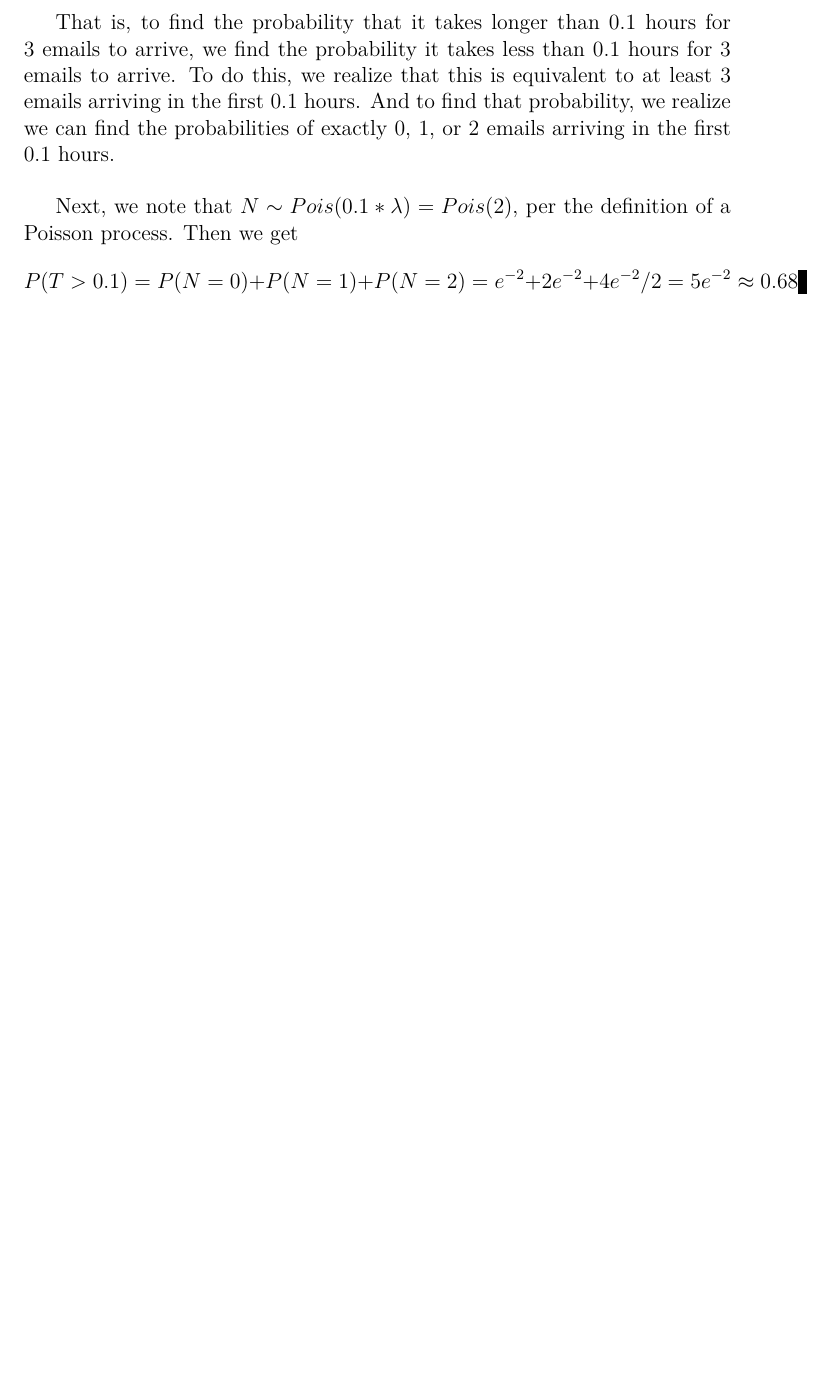
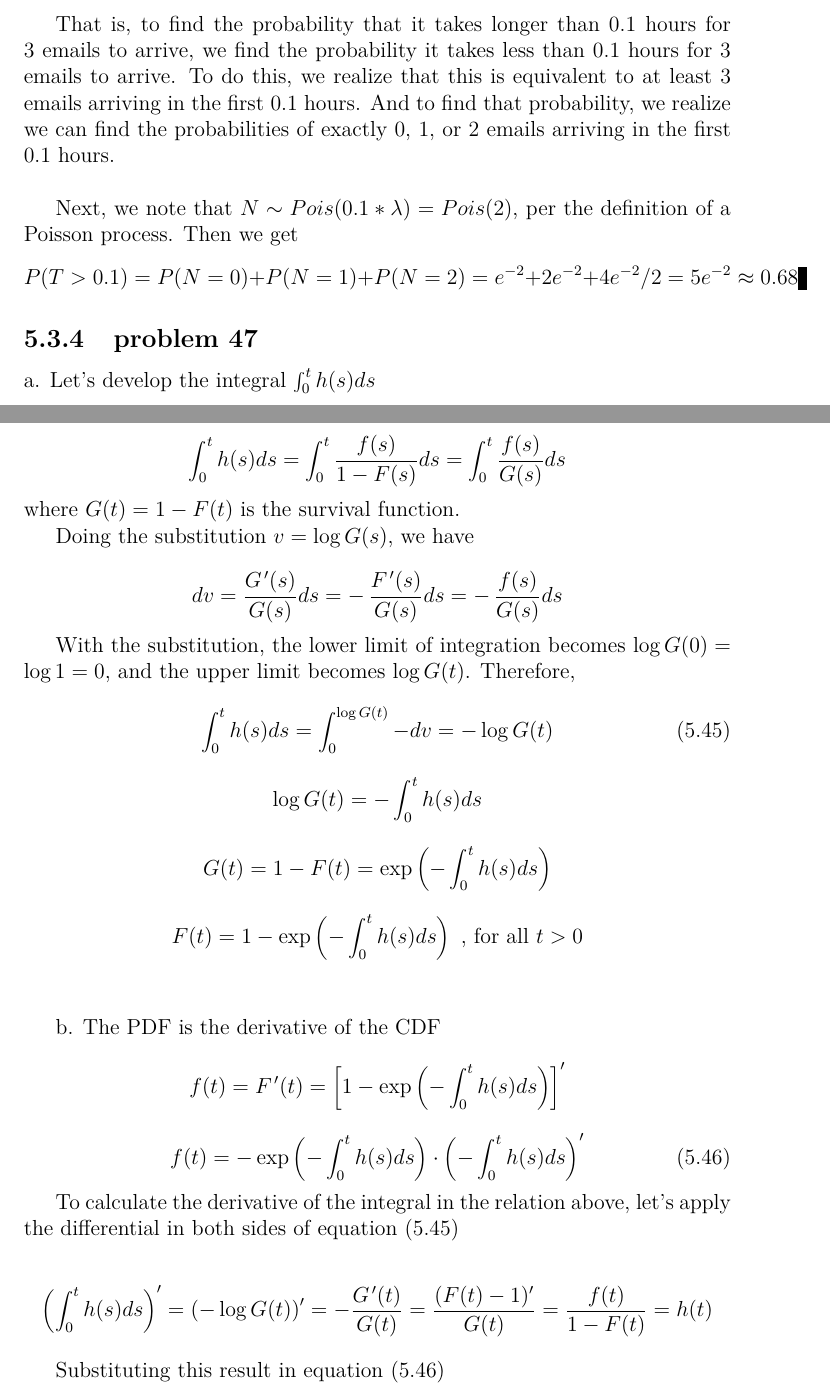
Before and after one commit to fifthist/Introduction-To-Probability-Blitzstein-Solutions, a LaTeX book (src/index.tex, which reads src/chapters/5/sections/exponential/index.tex, src/chapters/5/sections/exponential/problems/47.tex): part of page 117 of 124 before the commit and two parts of pages 117 and 118 of 125 after it, the two joined at a grey line, cut so that both start at the same text, the shorter picture padded with empty space. Compiled offline with pdfLaTeX.

Commit message:
add solution to problem 5.47

```diff
--- a/src/chapters/5/sections/exponential/index.tex
+++ b/src/chapters/5/sections/exponential/index.tex
@@ -6,3 +6,5 @@
 \input{problems/39}
 \subsection{problem 45}
 \input{problems/45}
+\subsection{problem 47}
+\input{problems/47}
--- /dev/null
+++ b/src/chapters/5/sections/exponential/problems/47.tex
@@ -0,0 +1,72 @@
+a. Let's develop the integral $\int_0^t h(s) ds$
+
+$$
+\int_0^t h(s) ds = \int_0^t \frac{f(s)}{1 - F(s)} ds = \int_0^t \frac{f(s)}{G(s)} ds
+$$
+
+\noindent where $G(t) = 1 - F(t)$ is the survival function.
+
+
+Doing the substitution $v = \log G(s)$, we have
+
+$$
+dv = \frac{G\;\!'(s)}{G(s)} ds = -\, \frac{F\;\!'(s)}{G(s)} ds = -\, \frac{f(s)}{G(s)} ds
+$$
+
+
+With the substitution, the lower limit of integration becomes $\log G(0) = \log 1 = 0$, and the upper limit becomes $\log G(t)$.
+Therefore,
+
+\begin{equation} \label{eq_h_G}
+\int_0^t h(s) ds = \int_0^{\log G(t)} - dv = -\log G(t)
+\end{equation}
+
+
+$$
+\log G(t) = - \int_0^t h(s) ds
+$$
+
+$$
+G(t) = 1 - F(t) = \exp \left( - \int_0^t h(s) ds \right)
+$$
+
+$$
+F(t) = 1 - \exp \left( - \int_0^t h(s) ds \right) \text{ , for all } t>0
+$$ \\
+
+
+b. The PDF is the derivative of the CDF
+
+$$
+f(t) = F\;\!'(t) = \left[ 1 - \exp \left( - \int_0^t h(s) ds \right) \right]'
+$$
+
+\begin{equation} \label{eq_f_expint}
+f(t) = - \exp \left( - \int_0^t h(s) ds \right) \cdot \left( - \int_0^t h(s) ds \right)'
+\end{equation}
+
+To calculate the derivative of the integral in the relation above, let's apply the differential in both sides of equation \eqref{eq_h_G}
+
+$$
+\left( \int_0^t h(s) ds \right)'
+=
+\left( - \log G(t) \right)'
+=
+- \frac{G\;\!'(t)}{G(t)}
+=
+\frac{ (F(t)-1)' }{G(t)}
+=
+\frac{f(t)}{1 - F(t)}
+=
+h(t)
+$$
+
+Substituting this result in equation \eqref{eq_f_expint}
+
+$$
+f(t) = - \exp \left( - \int_0^t h(s) ds \right) \cdot (-h(t))
+$$
+
+$$
+f(t) = h(t) \exp \left( - \int_0^t h(s) ds \right) \text{ , for all } t>0
+$$
```
